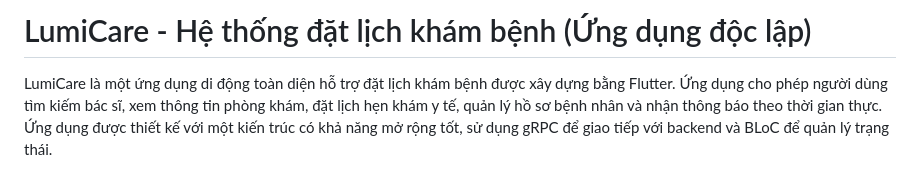
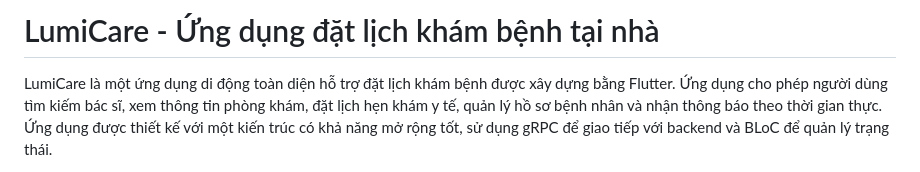
Before and after one commit to Huy2004P/LumicareFlutter, a Markdown page: README.md, the part around the change. GitHub-like rendering.

Commit message:
the final commit project

```diff
--- a/README.md
+++ b/README.md
@@ -1,4 +1,4 @@
-# LumiCare - Hệ thống đặt lịch khám bệnh (Ứng dụng độc lập)
+# LumiCare - Ứng dụng đặt lịch khám bệnh tại nhà
 
 LumiCare là một ứng dụng di động toàn diện hỗ trợ đặt lịch khám bệnh được xây dựng bằng Flutter. Ứng dụng cho phép người dùng tìm kiếm bác sĩ, xem thông tin phòng khám, đặt lịch hẹn khám y tế, quản lý hồ sơ bệnh nhân và nhận thông báo theo thời gian thực. Ứng dụng được thiết kế với một kiến trúc có khả năng mở rộng tốt, sử dụng gRPC để giao tiếp với backend và BLoC để quản lý trạng thái.
 
```
